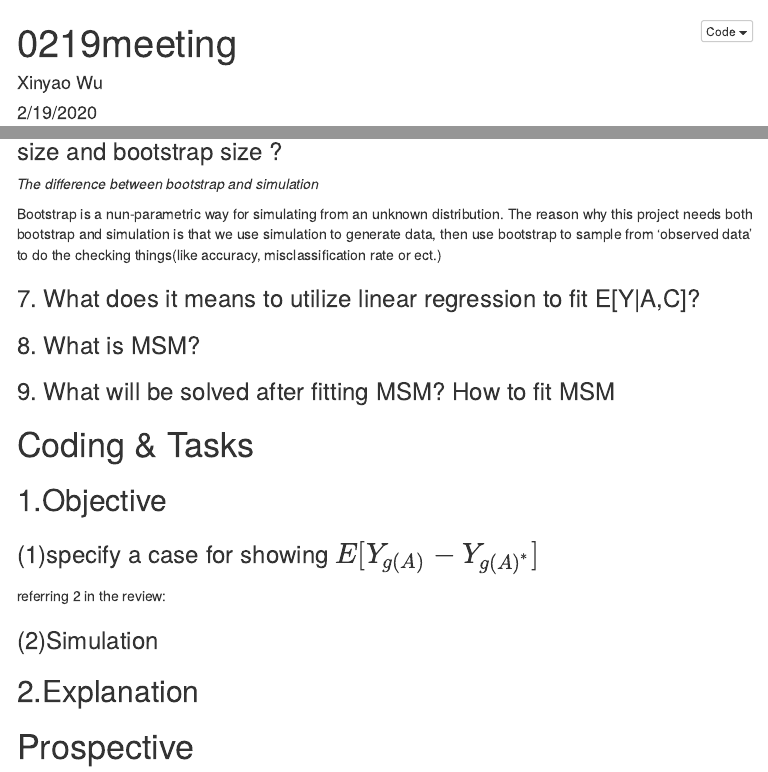
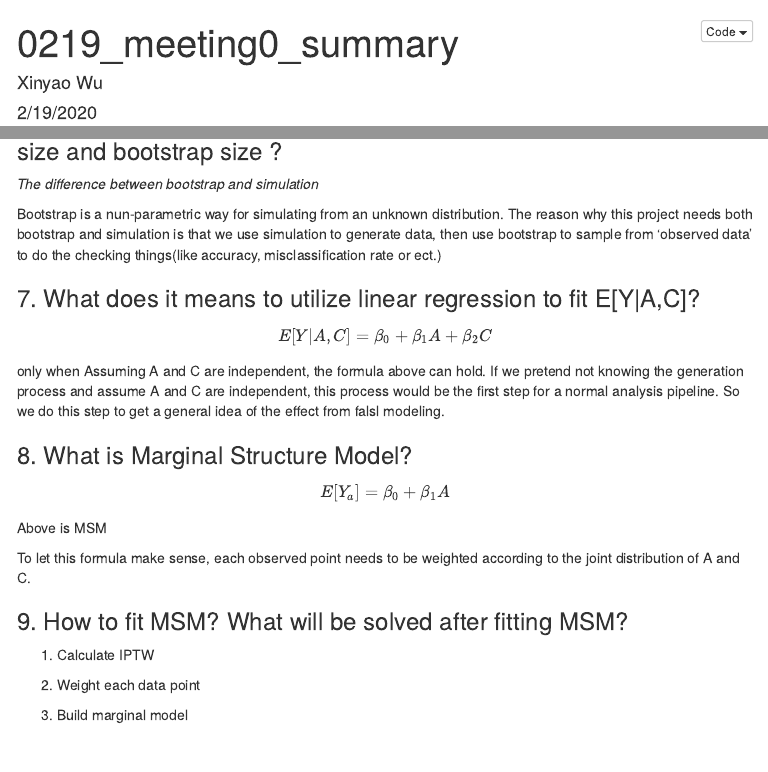
Before and after one commit to Xinyao0118/causal-inference-practicum, an R Markdown document (0219meeting.Rmd): the page in a window 1100 px wide, from its top, and a second part further down, joined at a grey line. The pictures show the output file 0219meeting.html that the author committed with the source, opened offline; menus at the side of the page are left out.

Commit message:
compete the review part

```diff
--- a/0219meeting.Rmd
+++ b/0219meeting.Rmd
@@ -1,5 +1,5 @@
 ---
-title: "0219meeting"
+title: "0219_meeting0_summary"
 author: "Xinyao Wu"
 date: "2/19/2020"
 output:
@@ -54,17 +55,26 @@ $$
 Bootstrap is a nun-parametric way for simulating from an unknown distribution.
 The reason why this project needs both bootstrap and simulation is that we use simulation to generate data, then use bootstrap to sample from 'observed data' to do the checking things(like accuracy, misclassification rate or ect.)
 
-
-
 ###7.	What does it means to utilize linear regression to fit E[Y|A,C]?
 
+$$E[Y|A,C] = \beta_0 +\beta_1A+\beta_2C$$
+only when Assuming A and C are independent, the formula above can hold.
+If we pretend not knowing the generation process and assume A and C are independent, this process would be the first step for a normal analysis pipeline. So we do this step to get a general idea of the effect from falsl modeling.
 
-###8.	What is MSM?
+###8.	What is Marginal Structure Model?
 
+$$E[Y_a]=\beta_0+\beta_1A$$
+Above is MSM
 
-###9.	What will be solved after fitting MSM? How to fit MSM
+To let this formula make sense, each observed point needs to be weighted according to the joint distribution of A and C.
 
+###9.	How to fit MSM? What will be solved after fitting MSM?
 
+(1) Calculate IPTW
+
+(2) Weight each data point
+
+(3) Build marginal model
 
 
 #Coding & Tasks
```
Also changed, not shown: 0219meeting.html, 0219meeting.Rmd (3 more changed lines).
